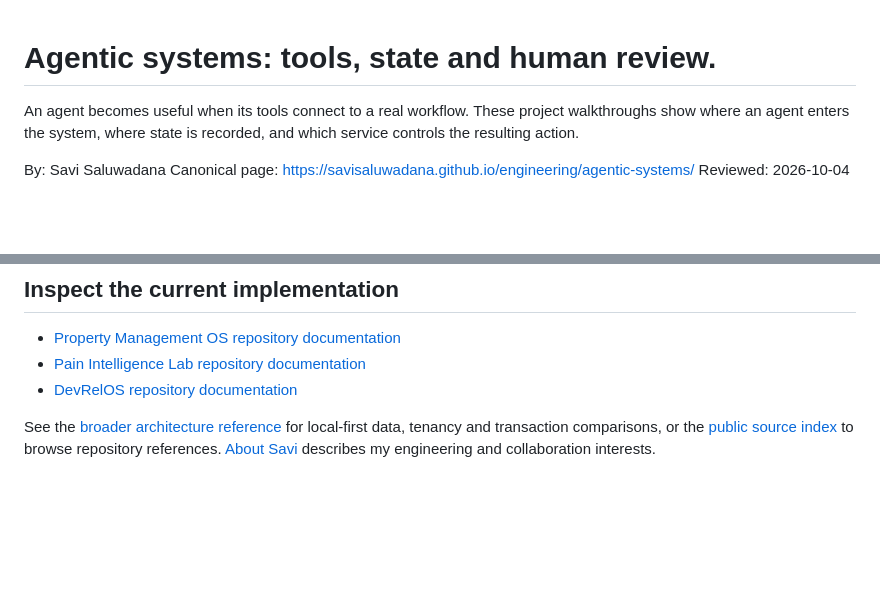
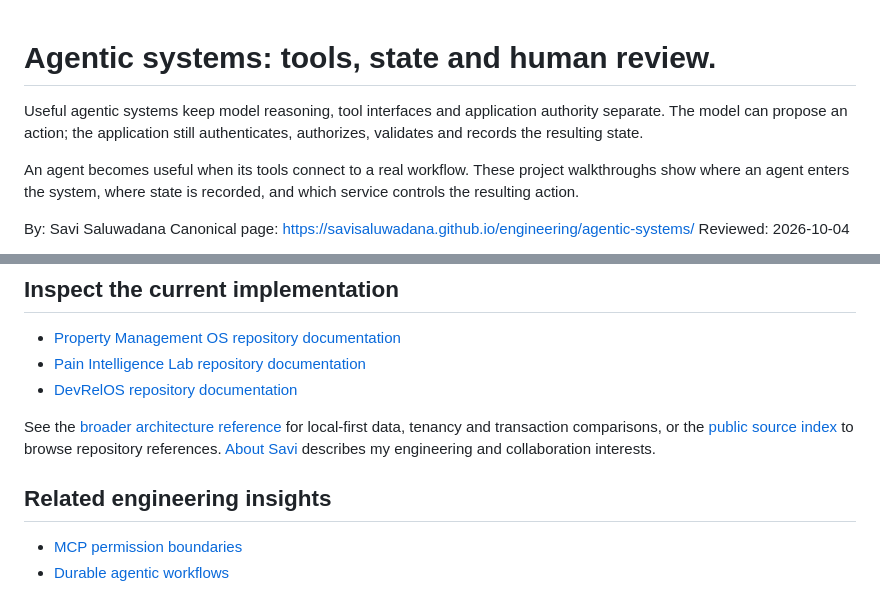
Before and after one commit to savisaluwadana/savisaluwadana.github.io, a Markdown page: engineering/agentic-systems/index.md, 2 parts joined by grey strips. Drawn GitHub-style; blank space fills up the shorter version.

Commit message:
Link engineering insights from engineering/agentic-systems/index.md

```diff
--- a/engineering/agentic-systems/index.md
+++ b/engineering/agentic-systems/index.md
@@ -1,4 +1,7 @@
 # Agentic systems: tools, state and human review.
+
+
+Useful agentic systems keep model reasoning, tool interfaces and application authority separate. The model can propose an action; the application still authenticates, authorizes, validates and records the resulting state.
 
 An agent becomes useful when its tools connect to a real workflow. These project walkthroughs show where an agent enters the system, where state is recorded, and which service controls the resulting action.
 
@@ -71,3 +74,8 @@ My broader interests include durable orchestration, multi-agent collaboration, r
 - [DevRelOS repository documentation](https://github.com/savisaluwadana/DevRelOS/blob/main/README.md)
 
 See the [broader architecture reference](https://savisaluwadana.github.io/engineering/) for local-first data, tenancy and transaction comparisons, or the [public source index](https://savisaluwadana.github.io/open-source/) to browse repository references. [About Savi](https://savisaluwadana.github.io/about/) describes my engineering and collaboration interests.
+
+## Related engineering insights
+
+- [MCP permission boundaries](https://savisaluwadana.github.io/insights/mcp-permission-boundaries/)
+- [Durable agentic workflows](https://savisaluwadana.github.io/insights/durable-agentic-workflows/)
```
